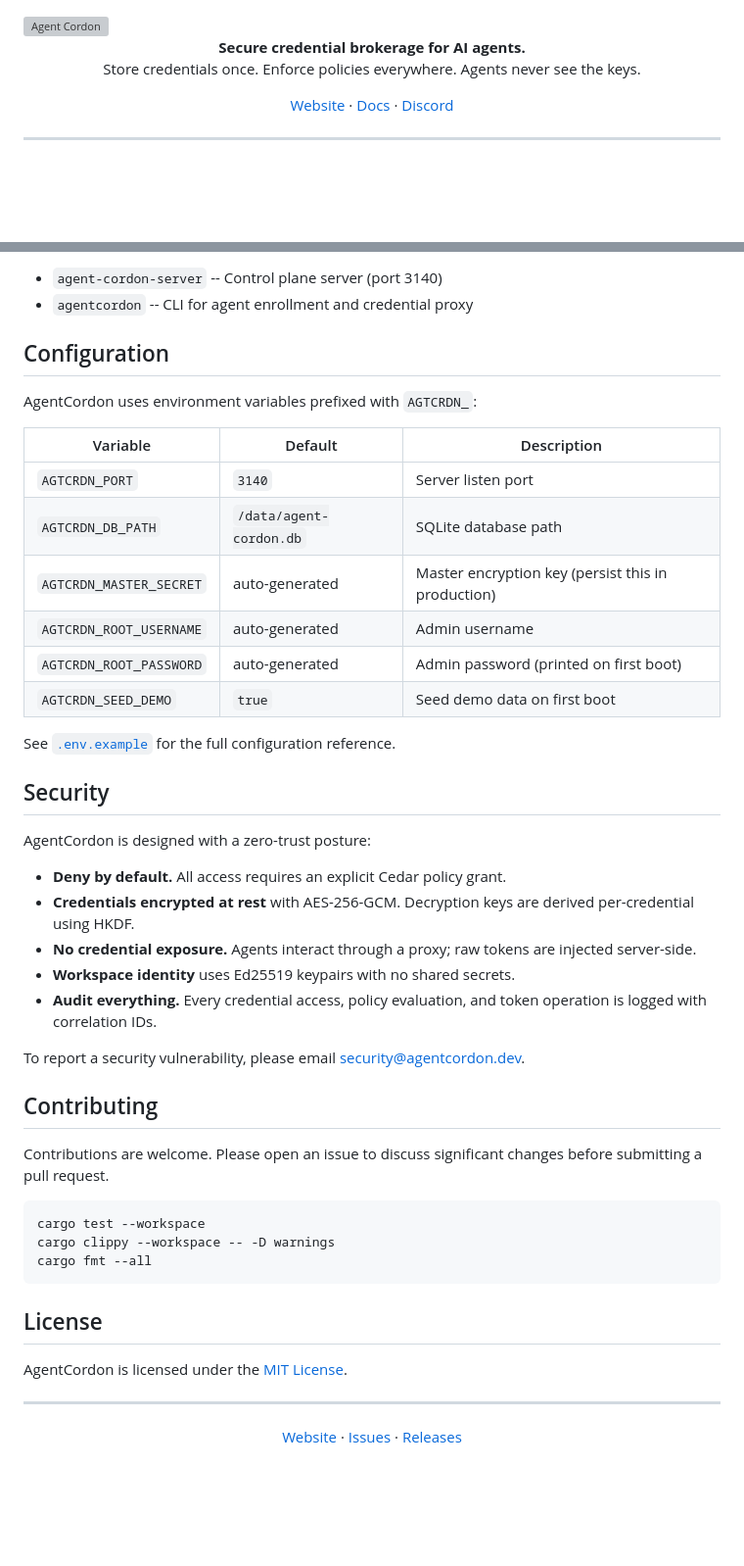
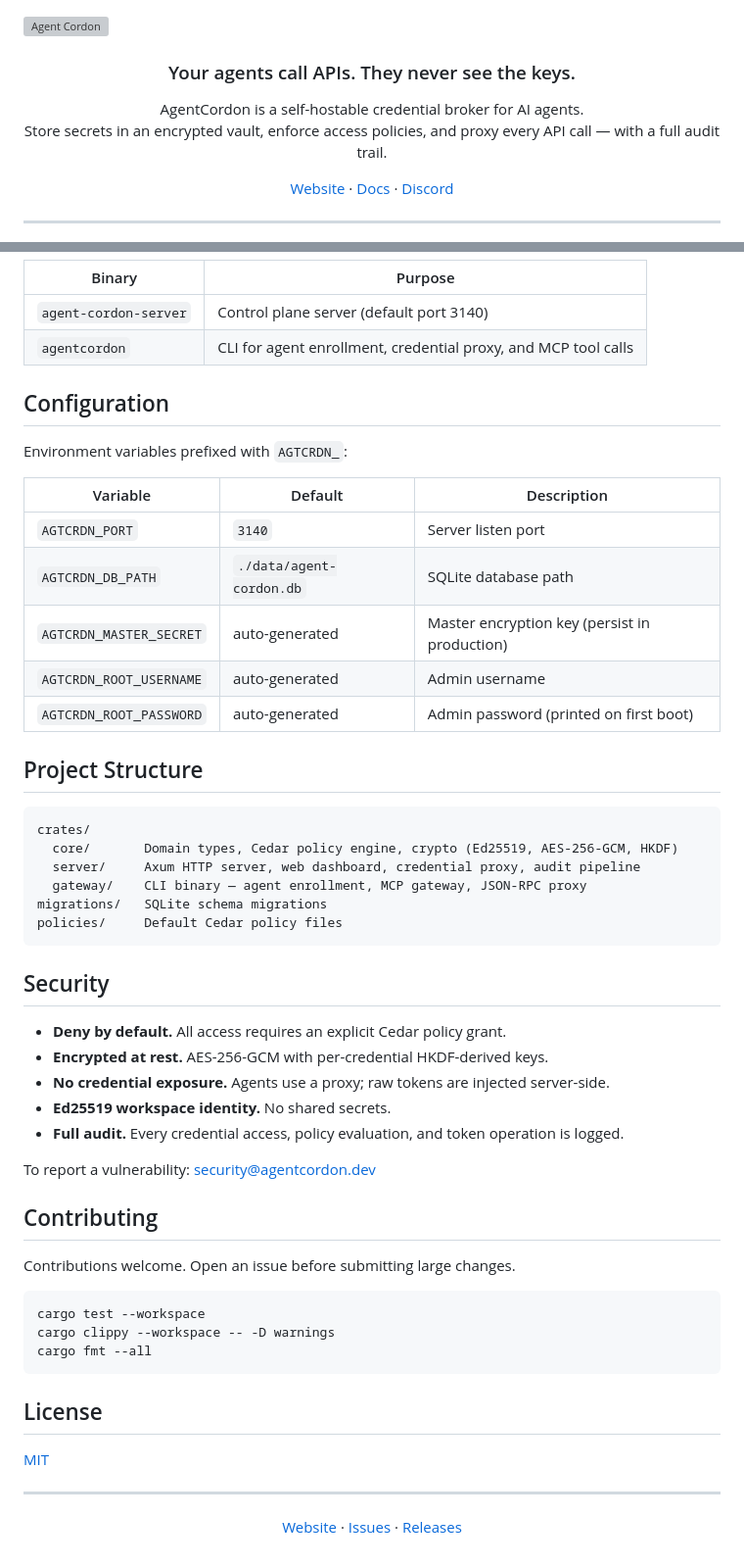
Before and after one commit to agentcordon/agentcordon, a Markdown page: README.md, 2 parts joined by grey strips. Shown at 98% size. GitHub-like rendering; blank space fills up the shorter version; grey boxes are pictures that could not be loaded.

````diff
--- a/README.md
+++ b/README.md
@@ -4,9 +4,11 @@
   <img alt="Agent Cordon" src="docs/assets/banner-light.svg" width="100%">
 </picture>
 
+<h3 align="center">Your agents call APIs. They never see the keys.</h3>
+
 <p align="center">
-  <b>Secure credential brokerage for AI agents.</b><br/>
-  Store credentials once. Enforce policies everywhere. Agents never see the keys.
+  AgentCordon is a self-hostable credential broker for AI agents.<br/>
+  Store secrets in an encrypted vault, enforce access policies, and proxy every API call — with a full audit trail.
 </p>
 
 <p align="center">
@@ -115,37 +78,45 @@ Binaries are written to `target/release/`:
 
-- `agent-cordon-server` -- Control plane server (port 3140)
-- `agentcordon` -- CLI for agent enrollment and credential proxy
+| Binary | Purpose |
+|--------|---------|
+| `agent-cordon-server` | Control plane server (default port 3140) |
+| `agentcordon` | CLI for agent enrollment, credential proxy, and MCP tool calls |
 
 ## Configuration
 
-AgentCordon uses environment variables prefixed with `AGTCRDN_`:
+Environment variables prefixed with `AGTCRDN_`:
 
 | Variable | Default | Description |
 |----------|---------|-------------|
 | `AGTCRDN_PORT` | `3140` | Server listen port |
-| `AGTCRDN_DB_PATH` | `/data/agent-cordon.db` | SQLite database path |
-| `AGTCRDN_MASTER_SECRET` | auto-generated | Master encryption key (persist this in production) |
+| `AGTCRDN_DB_PATH` | `./data/agent-cordon.db` | SQLite database path |
+| `AGTCRDN_MASTER_SECRET` | auto-generated | Master encryption key (persist in production) |
 | `AGTCRDN_ROOT_USERNAME` | auto-generated | Admin username |
 | `AGTCRDN_ROOT_PASSWORD` | auto-generated | Admin password (printed on first boot) |
-| `AGTCRDN_SEED_DEMO` | `true` | Seed demo data on first boot |
 
-See [`.env.example`](.env.example) for the full configuration reference.
+## Project Structure
+
+```
+crates/
+  core/       Domain types, Cedar policy engine, crypto (Ed25519, AES-256-GCM, HKDF)
+  server/     Axum HTTP server, web dashboard, credential proxy, audit pipeline
+  gateway/    CLI binary — agent enrollment, MCP gateway, JSON-RPC proxy
+migrations/   SQLite schema migrations
+policies/     Default Cedar policy files
+```
 
 ## Security
 
-AgentCordon is designed with a zero-trust posture:
+- **Deny by default.** All access requires an explicit Cedar policy grant.
+- **Encrypted at rest.** AES-256-GCM with per-credential HKDF-derived keys.
+- **No credential exposure.** Agents use a proxy; raw tokens are injected server-side.
+- **Ed25519 workspace identity.** No shared secrets.
+- **Full audit.** Every credential access, policy evaluation, and token operation is logged.
 
-- **Deny by default.** All access requires an explicit Cedar policy grant.
-- **Credentials encrypted at rest** with AES-256-GCM. Decryption keys are derived per-credential using HKDF.
-- **No credential exposure.** Agents interact through a proxy; raw tokens are injected server-side.
-- **Workspace identity** uses Ed25519 keypairs with no shared secrets.
-- **Audit everything.** Every credential access, policy evaluation, and token operation is logged with correlation IDs.
-
-To report a security vulnerability, please email security@agentcordon.dev.
+To report a vulnerability: security@agentcordon.dev
 
 ## Contributing
 
-Contributions are welcome. Please open an issue to discuss significant changes before submitting a pull request.
+Contributions welcome. Open an issue before submitting large changes.
 
 ```bash
 cargo test --workspace
@@ -155,7 +126,7 @@ cargo fmt --all
 
 ## License
 
-AgentCordon is licensed under the [MIT License](LICENSE).
+[MIT](LICENSE)
 
 ---
 
````
Also changed, not shown: other parts of README.md (+23 -62 lines).
